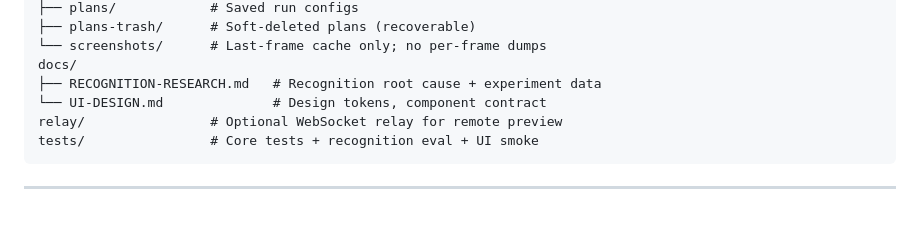
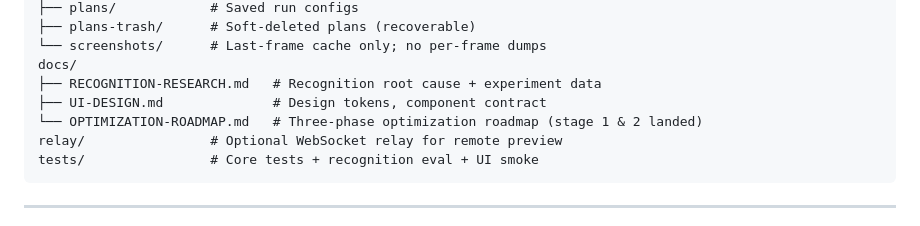
Before and after one commit to cloudcranes/lazy-fish, a Markdown page: README.md, the part around the change. Rendered like a GitHub page.

````diff
--- a/README.md
+++ b/README.md
@@ -191,7 +191,8 @@ data/
 └── screenshots/      # Last-frame cache only; no per-frame dumps
 docs/
 ├── RECOGNITION-RESEARCH.md   # Recognition root cause + experiment data
-└── UI-DESIGN.md              # Design tokens, component contract
+├── UI-DESIGN.md              # Design tokens, component contract
+└── OPTIMIZATION-ROADMAP.md   # Three-phase optimization roadmap (stage 1 & 2 landed)
 relay/                # Optional WebSocket relay for remote preview
 tests/                # Core tests + recognition eval + UI smoke
 ```
````
Also changed, not shown: README.zh-CN.md (+2 -1 lines), docs/OPTIMIZATION-ROADMAP.md (added, +237 -0 lines).
